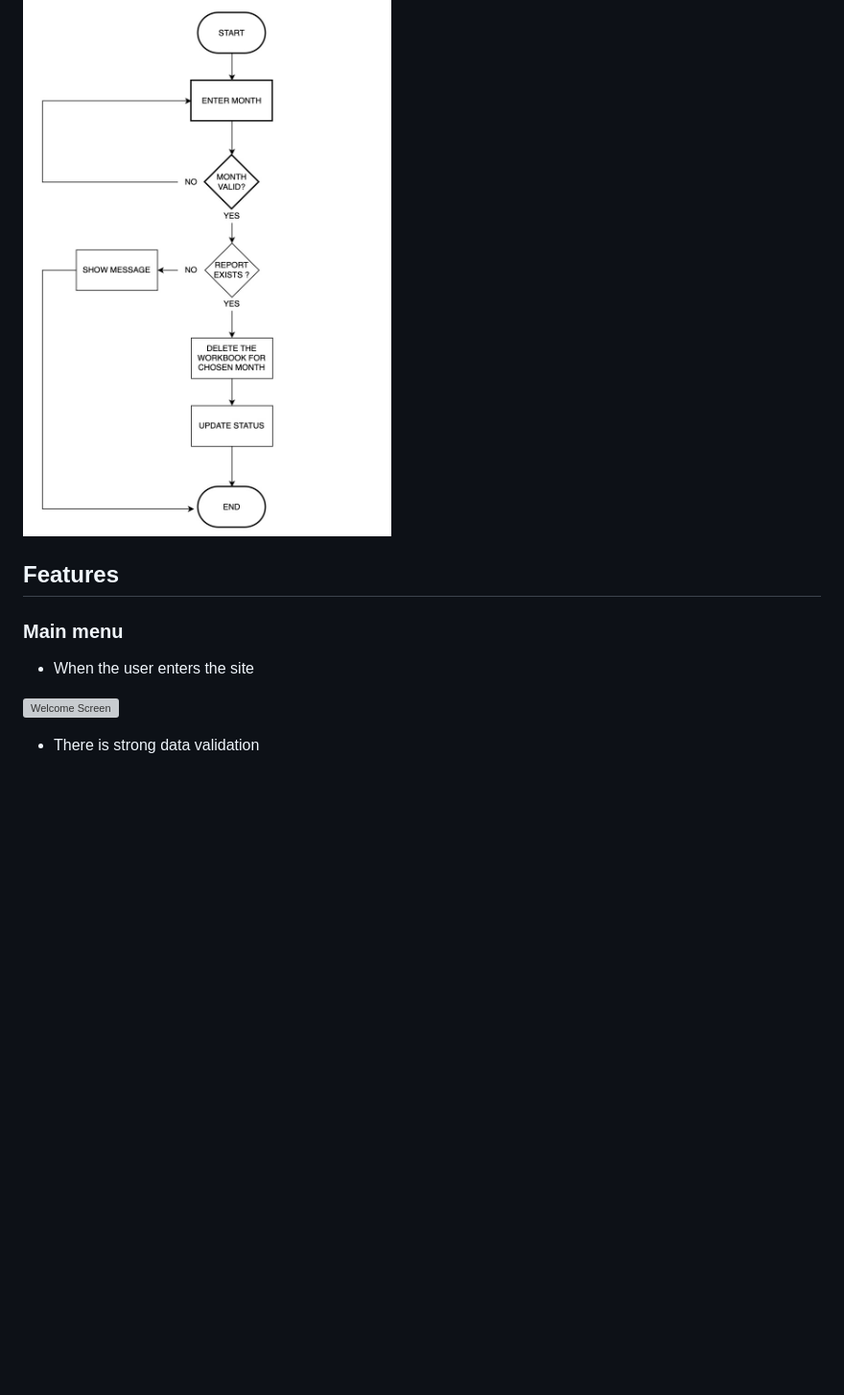
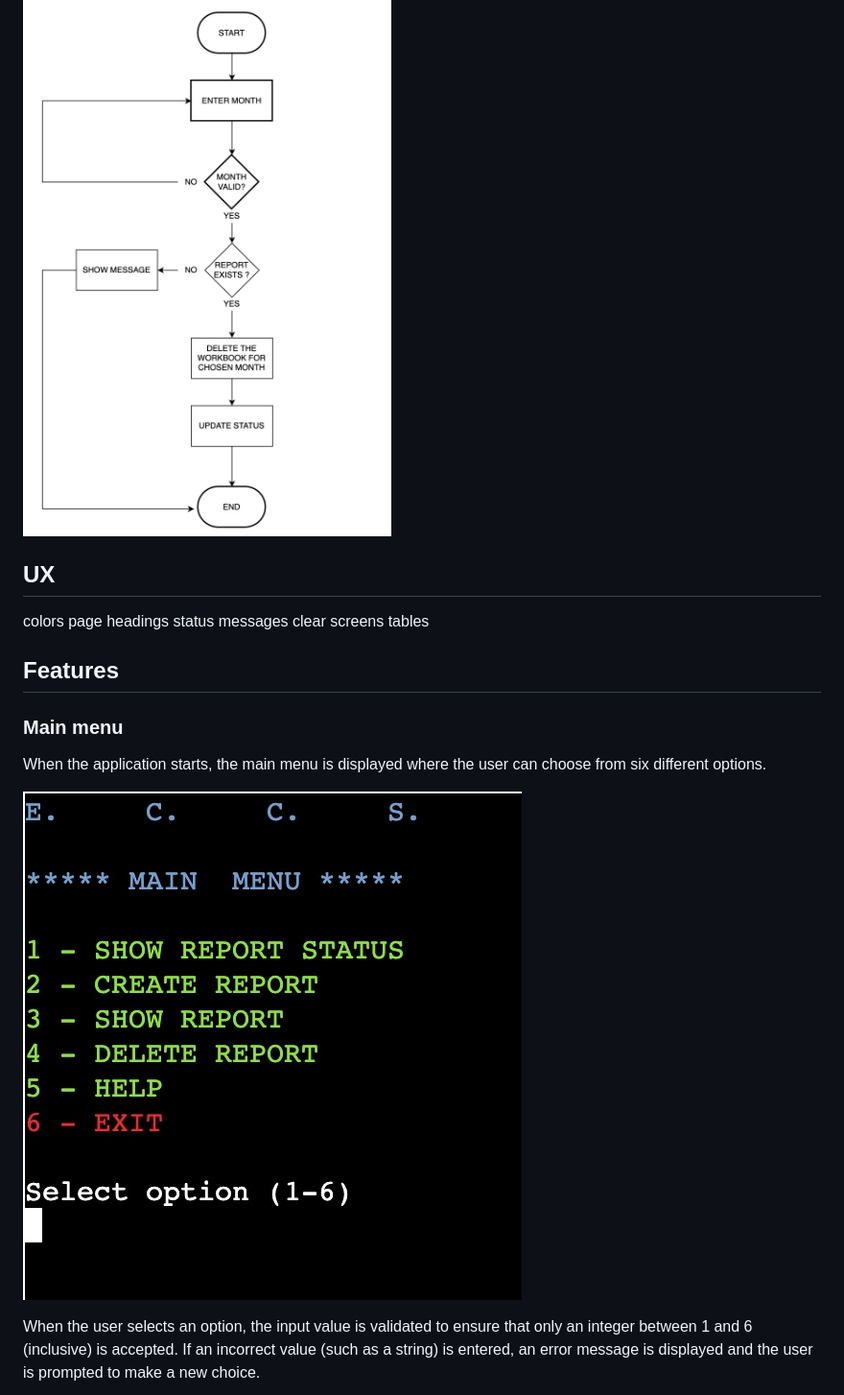
Before and after one commit to andersganander/ECCS_Admin, a Markdown page: README.md, the part around one of its changes. Shown at 96% size. Drawn GitHub-style; pictures changed too: docs/readme_images/ECCS_screen_menu.jpg (added); folded sections open; blank space fills up the shorter version; grey boxes are pictures that could not be loaded.

```diff
--- a/README.md
+++ b/README.md
@@ -71,12 +68,24 @@ In order to visualise the flow of
 
 </details>
 
+## UX
+colors
+page headings
+status messages
+clear screens
+tables
+
+
 ## Features
 
 ### Main menu
-- When the user enters the site
+When the application starts, the main menu is displayed where the user can
+choose from six different options.
 
-![Welcome Screen](docs/readme_images/???.png)
+![Main menu Screen](docs/readme_images/ECCS_screen_menu.jpg)
 
-- There is strong data validation
+When the user selects an option, the input value is validated to ensure that
+only an integer between 1 and 6 (inclusive) is accepted. If an incorrect value
+(such as a string) is entered, an error message is displayed and the user is
+prompted to make a new choice.
 
```
Also changed, not shown: other parts of README.md (+13 -15 lines), docs/readme_images/ECCS_report_status.jpg (added), docs/readme_images/ECCS_screen_menu_validation.jpg (added), 1 other file.
